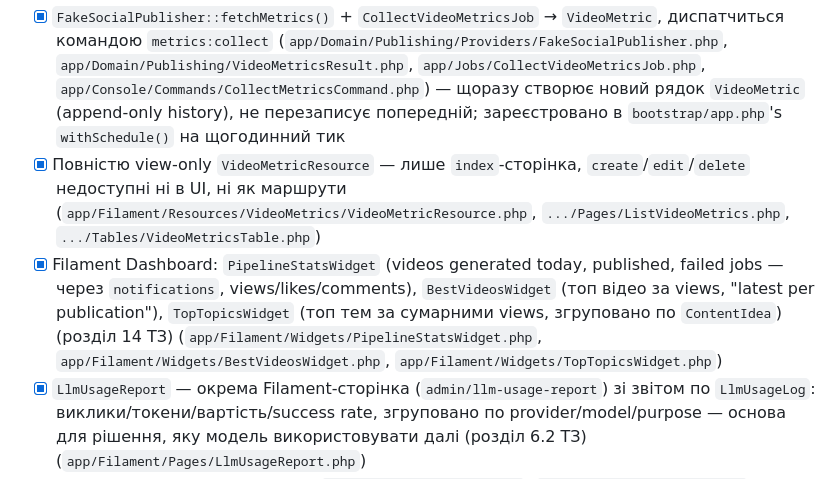
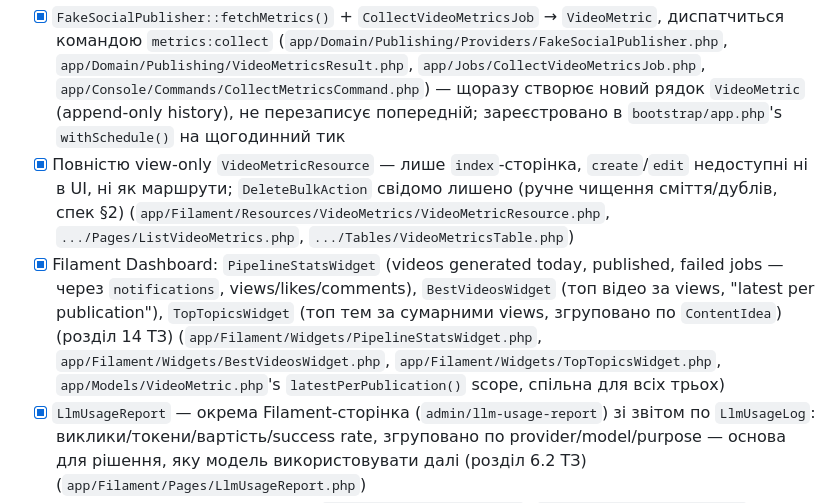
Before and after one commit to nezhanox/AutoContent, a Markdown page: ROADMAP.md, the part around one of its changes. Rendered like a GitHub page.

```diff
--- a/ROADMAP.md
+++ b/ROADMAP.md
@@ -486,7 +486,8 @@ Deliverables:
       `VideoMetric` (append-only history), не перезаписує попередній; зареєстровано в
       `bootstrap/app.php`'s `withSchedule()` на щогодинний тик
 * [x] Повністю view-only `VideoMetricResource` — лише `index`-сторінка,
-      `create`/`edit`/`delete` недоступні ні в UI, ні як маршрути
+      `create`/`edit` недоступні ні в UI, ні як маршрути; `DeleteBulkAction`
+      свідомо лишено (ручне чищення сміття/дублів, спек §2)
       (`app/Filament/Resources/VideoMetrics/VideoMetricResource.php`,
       `.../Pages/ListVideoMetrics.php`, `.../Tables/VideoMetricsTable.php`)
 * [x] Filament Dashboard: `PipelineStatsWidget` (videos generated today, published,
@@ -495,7 +496,9 @@ Deliverables:
       сумарними views, згруповано по `ContentIdea`) (розділ 14 ТЗ)
       (`app/Filament/Widgets/PipelineStatsWidget.php`,
       `app/Filament/Widgets/BestVideosWidget.php`,
-      `app/Filament/Widgets/TopTopicsWidget.php`)
+      `app/Filament/Widgets/TopTopicsWidget.php`,
+      `app/Models/VideoMetric.php`'s `latestPerPublication()` scope, спільна для
+      всіх трьох)
 * [x] `LlmUsageReport` — окрема Filament-сторінка (`admin/llm-usage-report`) зі
       звітом по `LlmUsageLog`: виклики/токени/вартість/success rate, згруповано по
       provider/model/purpose — основа для рішення, яку модель використовувати далі
```
Also changed, not shown: other parts of ROADMAP.md (+44 -0 lines), 1 other file.
